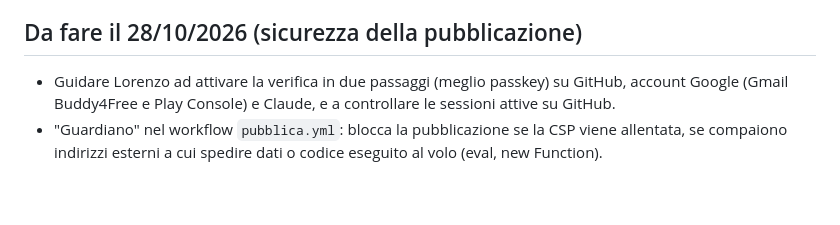
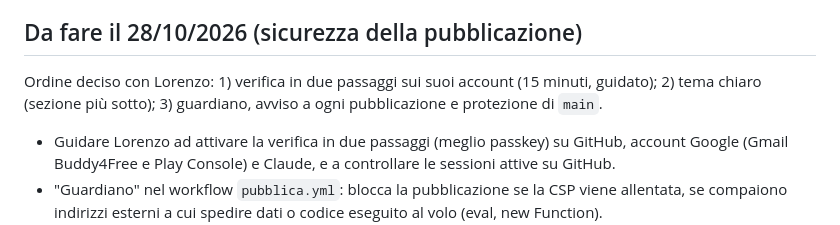
Before and after one commit to buddy4free/risparmio, a Markdown page: CLAUDE.md, the part around the change. Rendered like a GitHub page; blank space fills up the shorter version.

Commit message:
Ordine dei lavori di domani
Co-Authored-By: Claude Opus 5.5 <noreply@anthropic.com>
Claude-Session: https://claude.ai/code/session_01EGt968hEfMgShugeLB3Bi2

```diff
--- a/CLAUDE.md
+++ b/CLAUDE.md
@@ -19,6 +19,7 @@ Prima di qualsiasi modifica sostanziale (dati salvati, calcoli, struttura delle
 - Eccezione: correzioni urgenti (errori che bloccano l'app o rischi sui dati) si pubblicano subito, dicendolo a Lorenzo.
 
 ## Da fare il 28/10/2026 (sicurezza della pubblicazione)
+Ordine deciso con Lorenzo: 1) verifica in due passaggi sui suoi account (15 minuti, guidato); 2) tema chiaro (sezione più sotto); 3) guardiano, avviso a ogni pubblicazione e protezione di `main`.
 - Guidare Lorenzo ad attivare la verifica in due passaggi (meglio passkey) su GitHub, account Google (Gmail Buddy4Free e Play Console) e Claude, e a controllare le sessioni attive su GitHub.
 - "Guardiano" nel workflow `pubblica.yml`: blocca la pubblicazione se la CSP viene allentata, se compaiono indirizzi esterni a cui spedire dati o codice eseguito al volo (eval, new Function).
 - Avviso (issue) a ogni pubblicazione, non solo quando ci sono novità per i tester.
```
